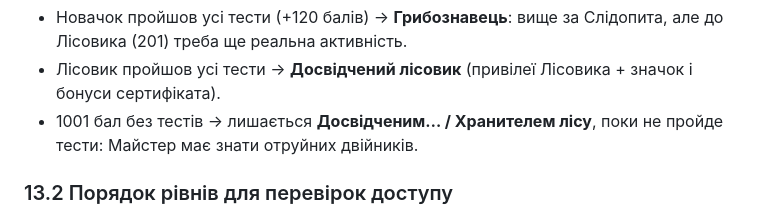
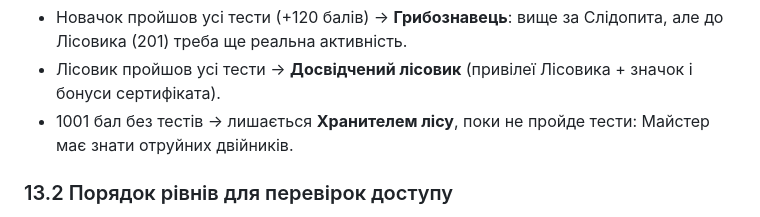
Before and after one commit to bronukgroup123-huy/desktop-tutorial, a Markdown page: docs/DECISIONS.md, the part around the change. GitHub-like rendering.

Commit message:
docs: fix ADR-013 example wording
Co-Authored-By: Claude Opus 5.5 <noreply@anthropic.com>
Claude-Session: https://claude.ai/code/session_01QAqVzCi4Q7QaBgkAWQxUoK

```diff
--- a/docs/DECISIONS.md
+++ b/docs/DECISIONS.md
@@ -339,7 +339,7 @@ service_role); `POST v1-training/upload-url` → PUT у Storage → `POST v1-tra
   Лісовика (201) треба ще реальна активність.
 - Лісовик пройшов усі тести → **Досвідчений лісовик** (привілеї Лісовика + значок і
   бонуси сертифіката).
-- 1001 бал без тестів → лишається **Досвідченим… / Хранителем лісу**, поки не пройде тести:
+- 1001 бал без тестів → лишається **Хранителем лісу**, поки не пройде тести:
   Майстер має знати отруйних двійників.
 
 ### 13.2 Порядок рівнів для перевірок доступу
```
